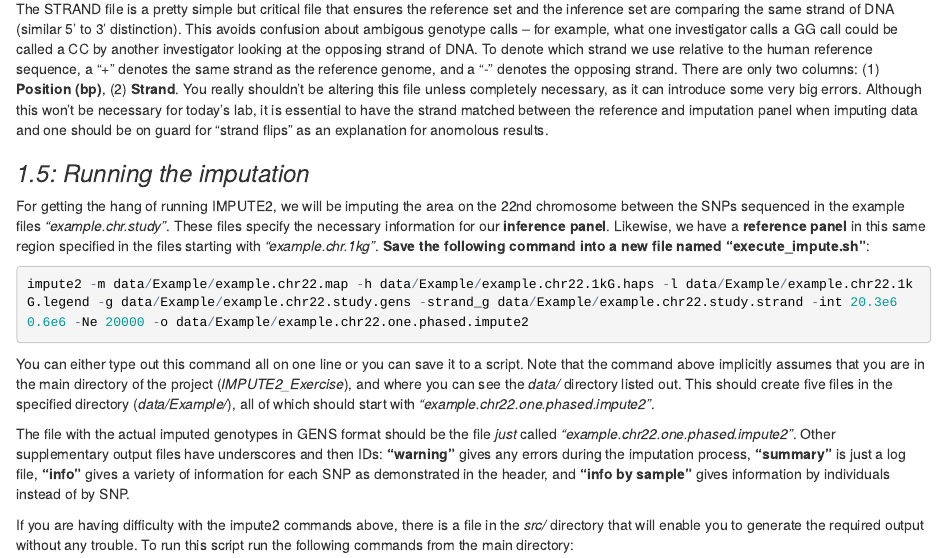
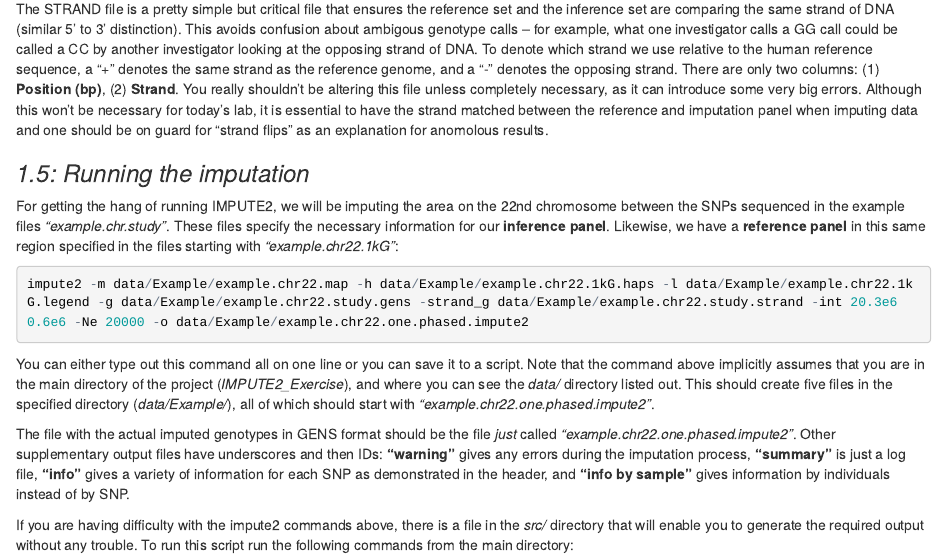
Before and after one commit to NovembreLab/imputation_exercise, an R Markdown document (doc/Rmd/Imputation_Exercise.Rmd): the page in a window 1100 px wide, from 3690 px down. The pictures show the output file doc/Rmd/Imputation_Exercise.html that the author committed with the source, opened offline.

Commit message:
revised typos

````diff
--- a/doc/Rmd/Imputation_Exercise.Rmd
+++ b/doc/Rmd/Imputation_Exercise.Rmd
@@ -162,8 +162,7 @@ For getting the hang of running IMPUTE2, we will be imputing the area on the
 22nd chromosome between the SNPs sequenced in the example files
 *"example.chr.study"*. These files specify the necessary information for our
 **inference panel**. Likewise, we have a **reference panel** in this same region
-specified in the files starting with *"example.chr.1kg"*. **Save the following
-command into a new file named "execute_impute.sh"**:
+specified in the files starting with *"example.chr22.1kG"*:
 
 ```{r, eval=FALSE}
 
````
Also changed, not shown: doc/Rmd/Imputation_Exercise.html, doc/Rmd/Imputation_Exercise.Rmd (2 more changed lines).
